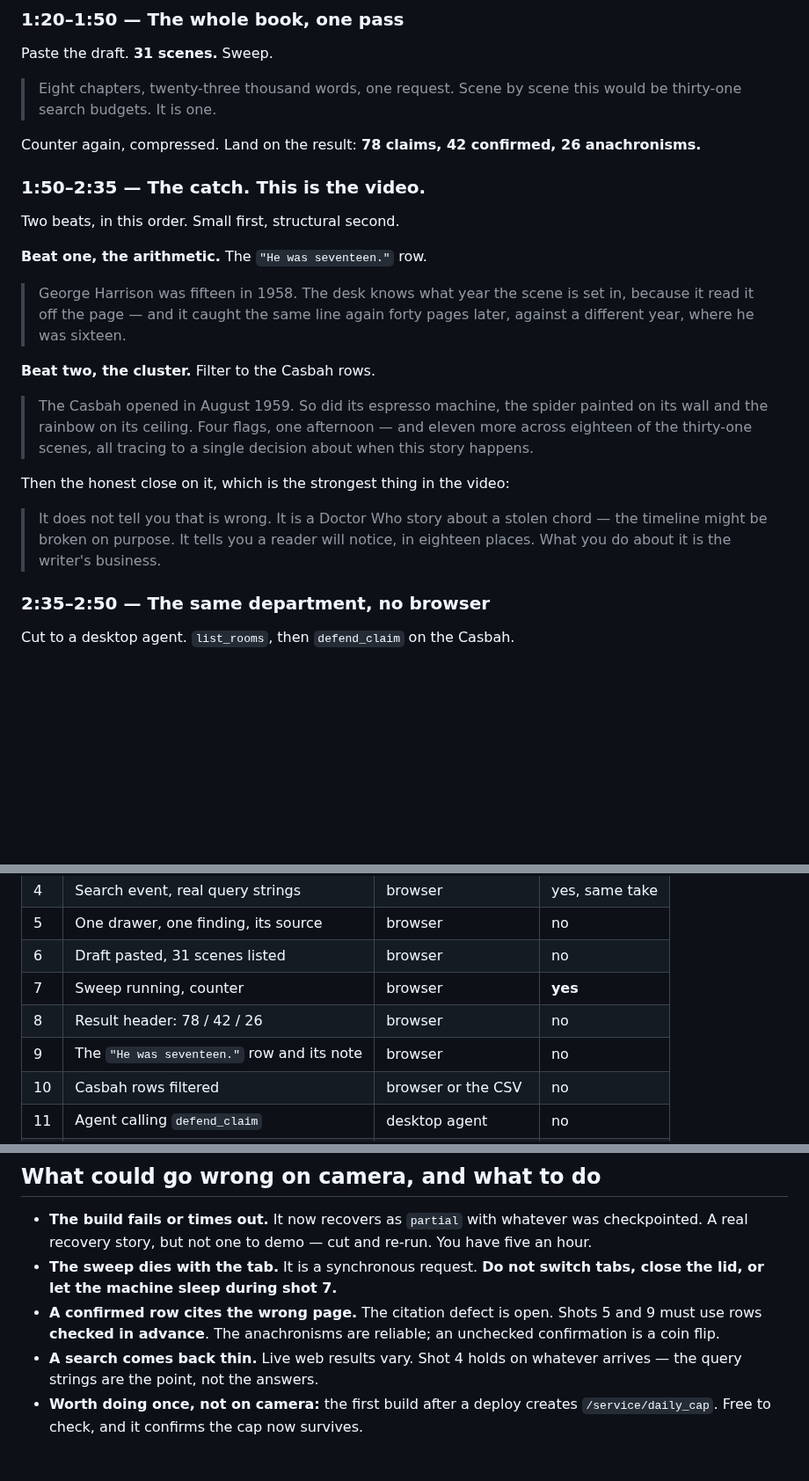
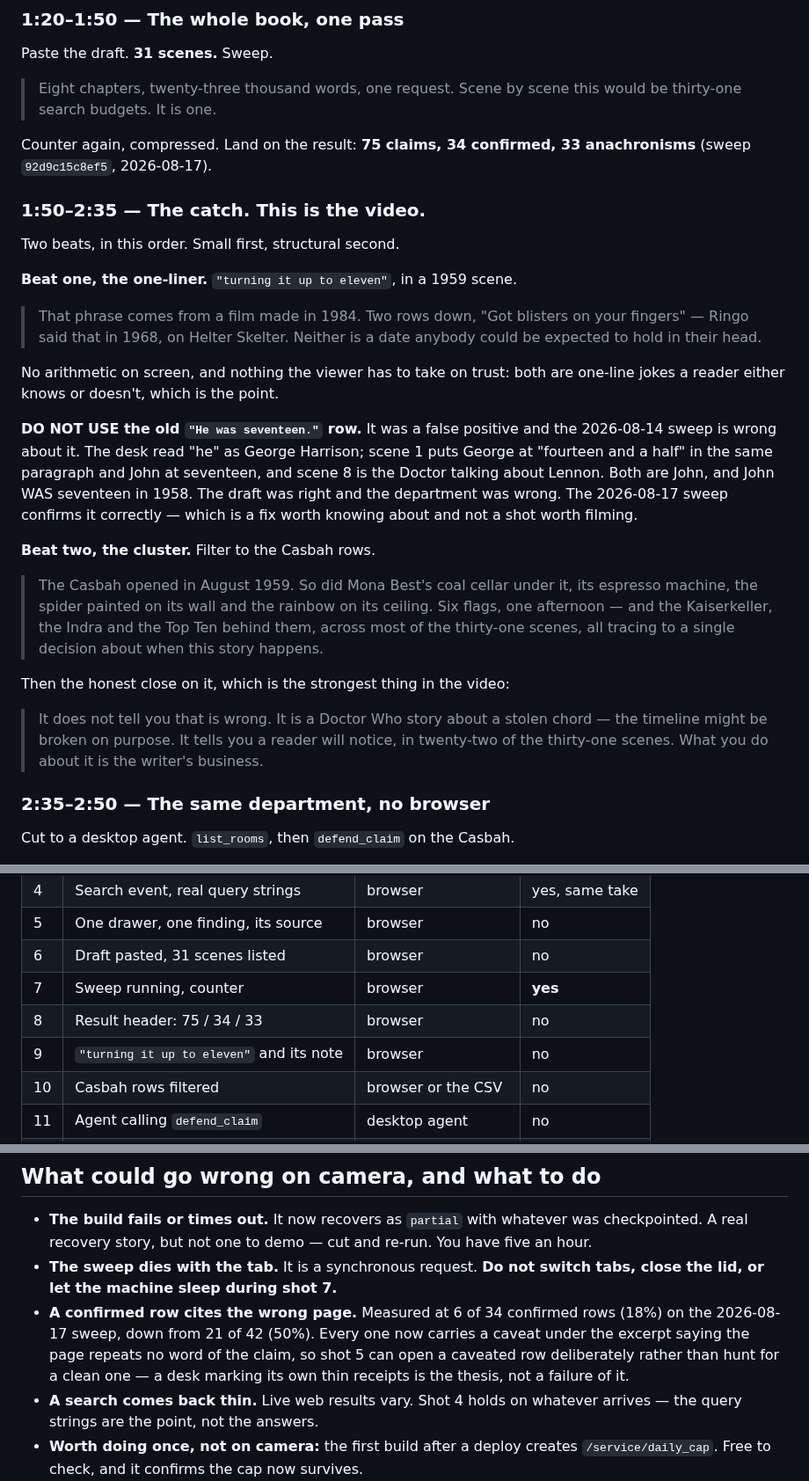
Before and after one commit to estevanhernandez-stack-ed/STAR, a Markdown page: docs/video-plan-2026-08-16.md, 3 parts joined by grey strips. Shown at 88% size. Rendered like a GitHub page; blank space fills up the shorter version.

Commit message:
The row the video was built on was the department being wrong
`He was seventeen.` was the 2026-08-14 sweep's arithmetic beat and shot 9
was going to hold on it. It is a false positive. The desk read "he" as
George Harrison; scene 1 puts George at "fourteen and a half" in the same
paragraph and John at seventeen, and scene 8 is the Doctor talking about
Lennon. Both are John, and John was seventeen in 1958. The draft was
right. Confirmed with the writer, who wrote it.

The 2026-08-17 sweep gets it right — reads it as Lennon, returns
confirmed, and separately catches the George version in scene 19 where
the line actually is about George. The dedup across scenes 1 and 8 is
correct because both really are John.

Shot 9 moves to `turning it up to eleven` in a 1959 scene, sourced to
This Is Spinal Tap, 1984, with `Got blisters on your fingers` (Ringo,
Helter Skelter, 1968) beside it. Better than the arithmetic it replaces:
nothing to compute on screen and nothing to take on trust — a reader
either knows the line or does not.

The Casbah cluster grew from four flags to six and the honest close now
says twenty-two of thirty-one scenes rather than eighteen places.

Numbers throughout are the new sweep: 75 claims, 34 confirmed, 33
anachronisms, against 78/42/26. Anachronisms up seven while confirmations
fell eight, which is the swap working — claims that could never be
answered stopped being asked and the budget went to ones that could.

Co-Authored-By: Claude Opus 5 <noreply@anthropic.com>

```diff
--- a/docs/video-plan-2026-08-16.md
+++ b/docs/video-plan-2026-08-16.md
@@ -63,31 +63,44 @@ Paste the draft. **31 scenes.** Sweep.
 > Eight chapters, twenty-three thousand words, one request. Scene by scene this
 > would be thirty-one search budgets. It is one.
 
-Counter again, compressed. Land on the result: **78 claims, 42 confirmed, 26
-anachronisms.**
+Counter again, compressed. Land on the result: **75 claims, 34 confirmed, 33
+anachronisms** (sweep `92d9c15c8ef5`, 2026-08-17).
 
 ### 1:50–2:35 — The catch. This is the video.
 
 Two beats, in this order. Small first, structural second.
 
-**Beat one, the arithmetic.** The `"He was seventeen."` row.
+**Beat one, the one-liner.** `"turning it up to eleven"`, in a 1959 scene.
 
-> George Harrison was fifteen in 1958. The desk knows what year the scene is set
-> in, because it read it off the page — and it caught the same line again forty
-> pages later, against a different year, where he was sixteen.
+> That phrase comes from a film made in 1984. Two rows down, "Got blisters on
+> your fingers" — Ringo said that in 1968, on Helter Skelter. Neither is a date
+> anybody could be expected to hold in their head.
+
+No arithmetic on screen, and nothing the viewer has to take on trust: both are
+one-line jokes a reader either knows or doesn't, which is the point.
+
+**DO NOT USE the old `"He was seventeen."` row.** It was a false positive and
+the 2026-08-14 sweep is wrong about it. The desk read "he" as George Harrison;
+scene 1 puts George at "fourteen and a half" in the same paragraph and John at
+seventeen, and scene 8 is the Doctor talking about Lennon. Both are John, and
+John WAS seventeen in 1958. The draft was right and the department was wrong.
+The 2026-08-17 sweep confirms it correctly — which is a fix worth knowing about
+and not a shot worth filming.
 
 **Beat two, the cluster.** Filter to the Casbah rows.
 
-> The Casbah opened in August 1959. So did its espresso machine, the spider
-> painted on its wall and the rainbow on its ceiling. Four flags, one afternoon
-> — and eleven more across eighteen of the thirty-one scenes, all tracing to a
+> The Casbah opened in August 1959. So did Mona Best's coal cellar under it, its
+> espresso machine, the spider painted on its wall and the rainbow on its
+> ceiling. Six flags, one afternoon — and the Kaiserkeller, the Indra and the
+> Top Ten behind them, across most of the thirty-one scenes, all tracing to a
 > single decision about when this story happens.
 
 Then the honest close on it, which is the strongest thing in the video:
 
 > It does not tell you that is wrong. It is a Doctor Who story about a stolen
 > chord — the timeline might be broken on purpose. It tells you a reader will
-> notice, in eighteen places. What you do about it is the writer's business.
+> notice, in twenty-two of the thirty-one scenes. What you do about it is the
+> writer's business.
 
 ### 2:35–2:50 — The same department, no browser
 
@@ -114,8 +127,8 @@ Back to the page, the flagged line visible.
 | 5 | One drawer, one finding, its source | browser | no |
 | 6 | Draft pasted, 31 scenes listed | browser | no |
 | 7 | Sweep running, counter | browser | **yes** |
-| 8 | Result header: 78 / 42 / 26 | browser | no |
-| 9 | The `"He was seventeen."` row and its note | browser | no |
+| 8 | Result header: 75 / 34 / 33 | browser | no |
+| 9 | `"turning it up to eleven"` and its note | browser | no |
 | 10 | Casbah rows filtered | browser or the CSV | no |
 | 11 | Agent calling `defend_claim` | desktop agent | no |
 | 12 | Draft again, line flagged | editor | no |
@@ -143,9 +156,12 @@ and re-shot freely.
   You have five an hour.
 - **The sweep dies with the tab.** It is a synchronous request. **Do not switch
   tabs, close the lid, or let the machine sleep during shot 7.**
-- **A confirmed row cites the wrong page.** The citation defect is open. Shots 5
-  and 9 must use rows **checked in advance**. The anachronisms are reliable; an
-  unchecked confirmation is a coin flip.
+- **A confirmed row cites the wrong page.** Measured at 6 of 34 confirmed rows
+  (18%) on the 2026-08-17 sweep, down from 21 of 42 (50%). Every one now
+  carries a caveat under the excerpt saying the page repeats no word of the
+  claim, so shot 5 can open a caveated row deliberately rather than hunt for a
+  clean one — a desk marking its own thin receipts is the thesis, not a
+  failure of it.
 - **A search comes back thin.** Live web results vary. Shot 4 holds on whatever
   arrives — the query strings are the point, not the answers.
 - **Worth doing once, not on camera:** the first build after a deploy creates
```
